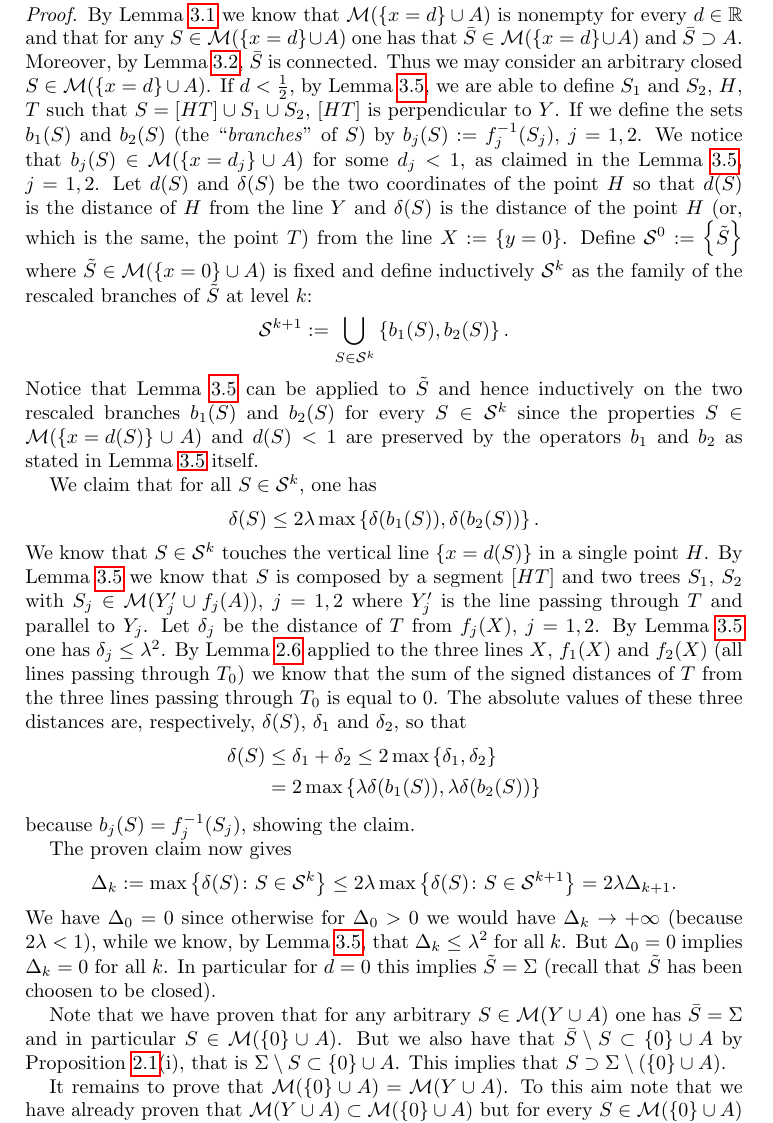
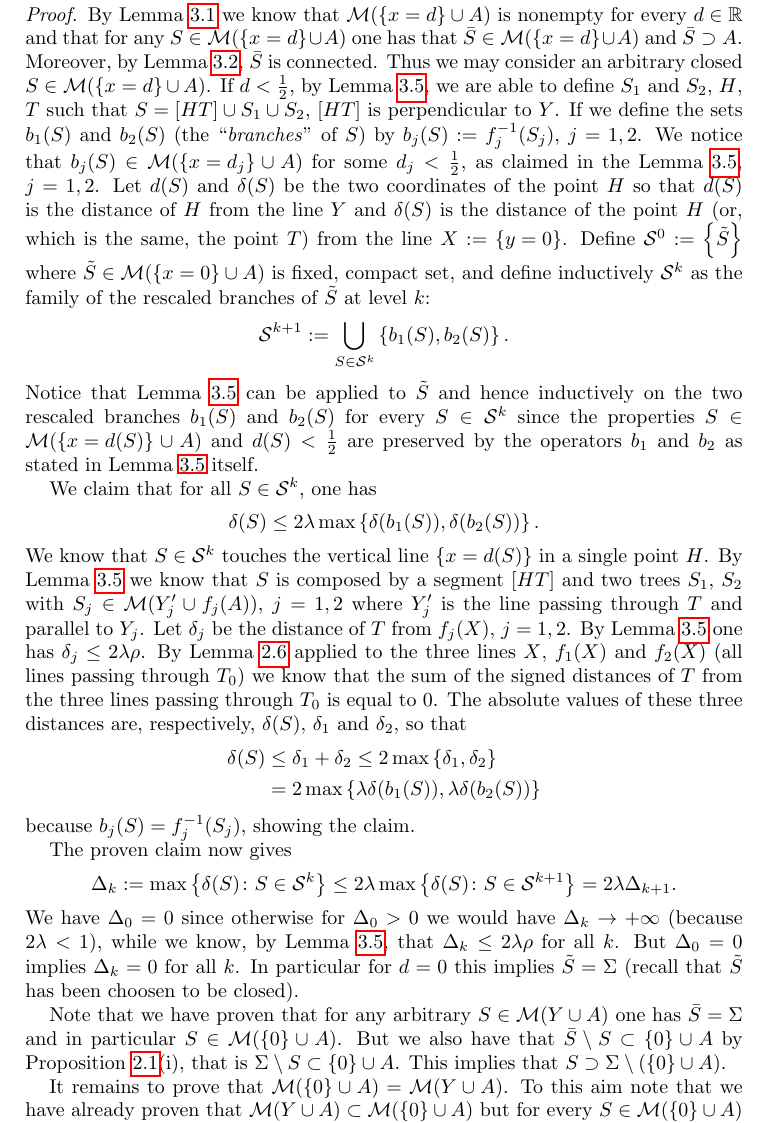
Before and after one commit to paolini/Steiner, a LaTeX paper (SteinerTree.tex): part of page 11 of 12, cut so that both start at the same text. Compiled offline with pdfLaTeX.

Commit message:
Fix proof of main theorem.

```diff
--- a/SteinerTree.tex
+++ b/SteinerTree.tex
@@ -1064,7 +1064,7 @@ $S=[H T] \cup S_1 \cup S_2$, $[HT]$ is perpendicular to $Y$.
 If we define the sets $b_1(S)$ and $b_2(S)$
 (the ``\emph{branches}'' of $S$)
 by $b_j(S) := f_j^{-1}(S_j)$, $j=1,2$.
-We notice that $b_j(S)\in \M(\ENCLOSE{x=d_j}\cup A)$ for some $d_j<1$,
+We notice that $b_j(S)\in \M(\ENCLOSE{x=d_j}\cup A)$ for some $d_j<\frac 1 2$,
 as claimed in the Lemma~\ref{lm:branching}, $j=1,2$.
 Let $d(S)$ and $\delta(S)$ be the two coordinates of the point $H$
 so that $d(S)$ is the distance of $H$ from the line $Y$
@@ -1072,7 +1072,7 @@ and $\delta(S)$ is the distance of the point $H$
 (or, which is the same, the point $T$)
 from the line $X:=\ENCLOSE{y=0}$.
 Define $\S^0:=\ENCLOSE{\tilde S}$ where $\tilde S\in \M(\ENCLOSE{x=0}\cup A)$
-is fixed
+is fixed, compact set,
 and define inductively $\S^k$ as the family of the rescaled branches of $\tilde S$
 at level $k$:
 \[
@@ -1082,7 +1082,7 @@ Notice that Lemma~\ref{lm:branching} can be applied to $\tilde S$ and
 hence inductively on the two rescaled branches
 $b_1(S)$ and $b_2(S)$ for every $S\in \S^k$
 since the properties
-$S \in \M(\ENCLOSE{x=d(S)}\cup A)$ and $d(S)<1$
+$S \in \M(\ENCLOSE{x=d(S)}\cup A)$ and $d(S)<\frac 1 2$
 are preserved by the operators $b_1$ and $b_2$
 as stated in Lemma~\ref{lm:branching} itself.
 
@@ -1098,7 +1098,7 @@ by a segment $[H T]$ and two trees $S_1$, $S_2$
 with $S_j\in \M(Y_j'\cup f_j(A))$, $j=1,2$
 where $Y_j'$ is the line passing through $T$ and parallel to $Y_j$.
 Let $\delta_j$ be the distance of $T$ from $f_j(X)$, $j=1,2$.
-By Lemma~\ref{lm:branching} one has $\delta_j \le \lambda^2$.
+By Lemma~\ref{lm:branching} one has $\delta_j \le 2\lambda\rho$.
 By Lemma~\ref{lm:tripod} applied to the three lines $X$, $f_1(X)$ and $f_2(X)$
 (all lines passing through $T_0$) we know that the sum of the signed distances of $T$ from the three lines
 passing through $T_0$ is equal to $0$.
@@ -1123,7 +1123,7 @@ The proven claim now gives
 We have $\Delta_0 = 0$ since otherwise for
 $\Delta_0>0$ we would have
 $\Delta_k\to +\infty$ (because $2\lambda <1$), while we know,
-by Lemma~\ref{lm:branching}, that $\Delta_k \le \lambda^2$
+by Lemma~\ref{lm:branching}, that $\Delta_k \le 2\lambda\rho$
 for all $k$.
 But $\Delta_0 =0$ implies $\Delta_k=0$ for all $k$.
 In particular for $d=0$ this implies $\tilde S=\Sigma$
```
